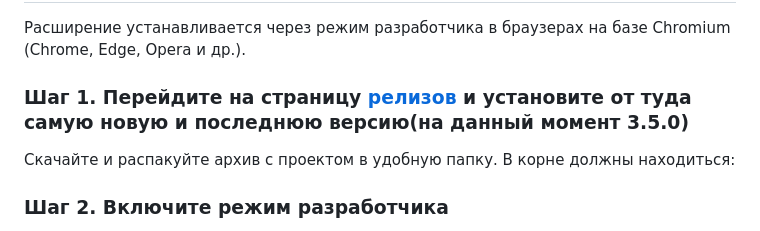
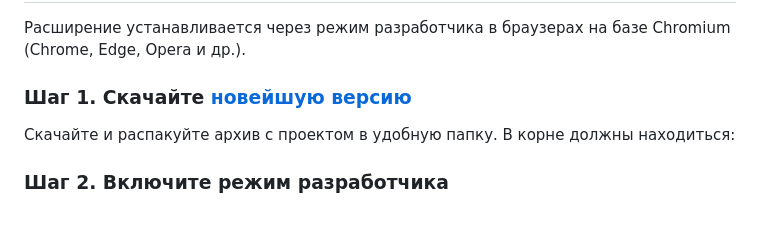
Before and after one commit to IvanChaev/Tab-Freezer, a Markdown page: README.md, the part around the change. Rendered like a GitHub page.

```diff
--- a/README.md
+++ b/README.md
@@ -34,7 +34,7 @@
 
 Расширение устанавливается через режим разработчика в браузерах на базе Chromium (Chrome, Edge, Opera и др.).
 
-### Шаг 1. Перейдите на страницу [релизов](https://github.com/IvanChaev/Tab-Freezer/releases) и установите от туда самую новую и последнюю версию(на данный момент 3.5.0)
+### Шаг 1. Скачайте [новейшую версию](https://github.com/IvanChaev/Tab-Freezer/archive/refs/tags/v3.5.0.zip)
 
 Скачайте и распакуйте архив с проектом в удобную папку. В корне должны находиться:
 
```
